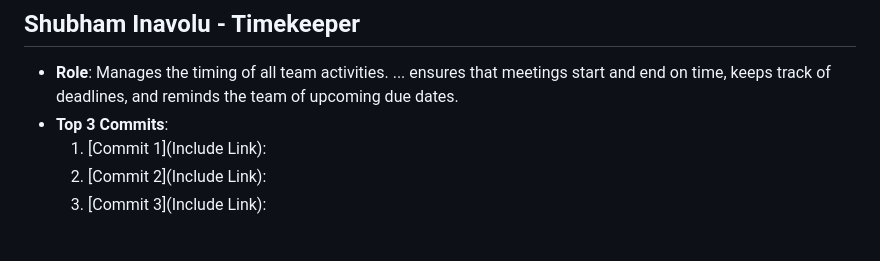
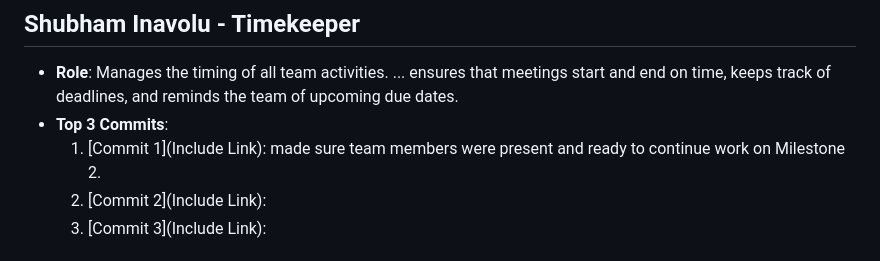
Before and after one commit to shubhami7/HireMap, a Markdown page: team/m2/roles.md, the part around the change. Rendered like a GitHub page.

```diff
--- a/team/m2/roles.md
+++ b/team/m2/roles.md
@@ -10,7 +10,7 @@
 ## Shubham Inavolu - Timekeeper
 - **Role**: Manages the timing of all team activities. ... ensures that meetings start and end on time, keeps track of deadlines, and reminds the team of upcoming due dates.
 - **Top 3 Commits**:
-  1. [Commit 1](Include Link):
+  1. [Commit 1](Include Link): made sure team members were present and ready to continue work on Milestone 2.
   2. [Commit 2](Include Link):
   3. [Commit 3](Include Link):
 
```
